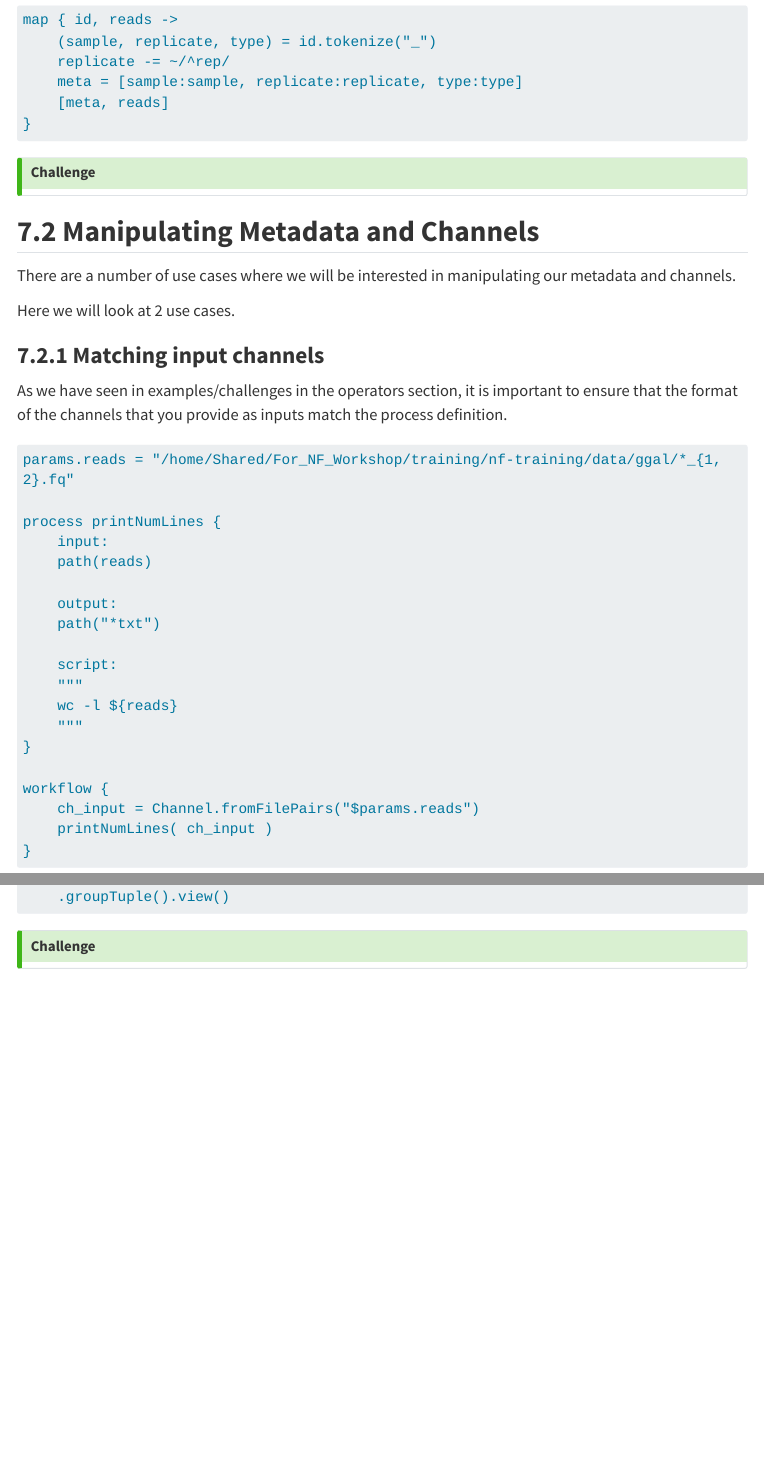
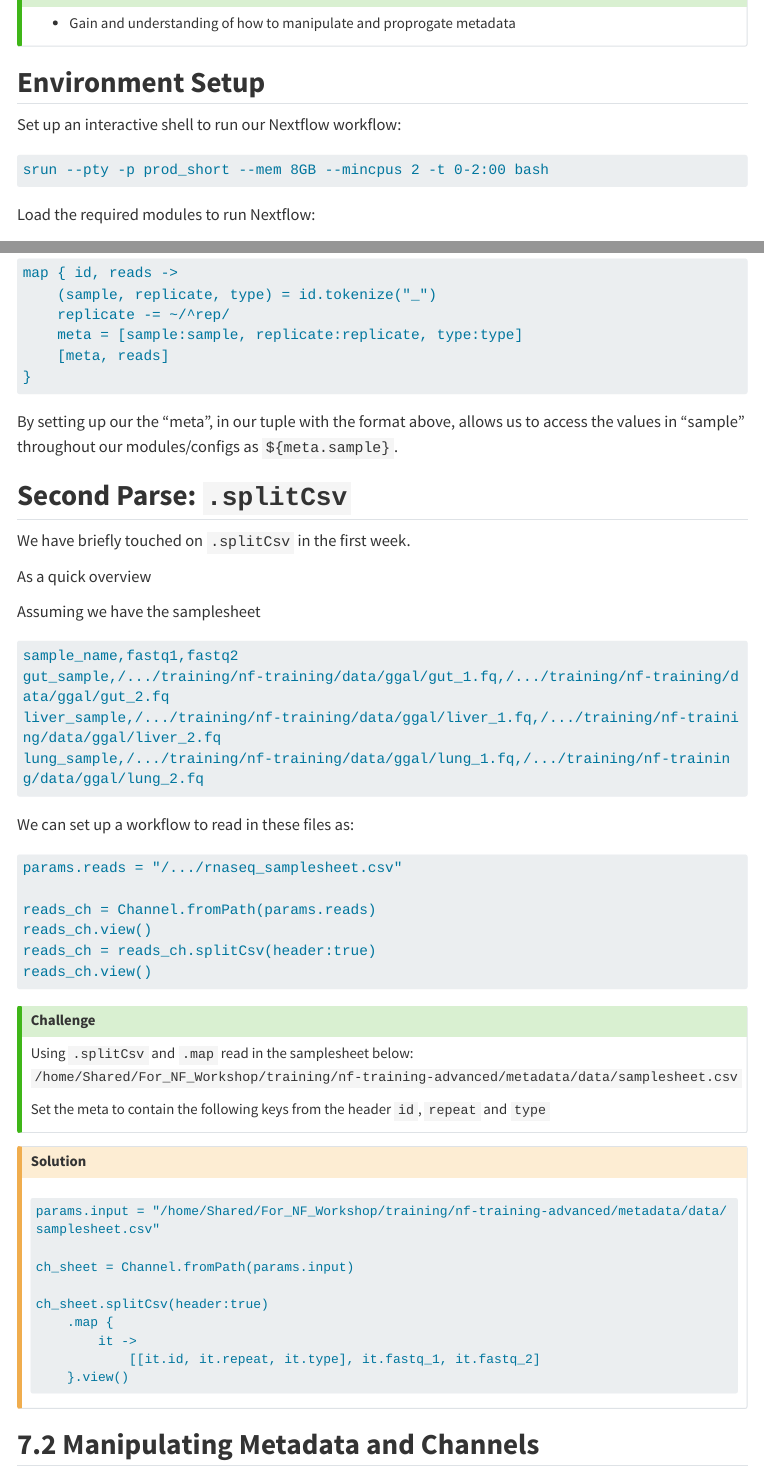
Before and after one commit to PMCC-BioinformaticsCore/nextflow-intro-workshop, a Quarto document (workshops/7.1_metadata_proprogation.qmd): the page in a window 1100 px wide, from 2070 px down before the commit and from 150 px down after it, and a second part further down, joined at a grey line. Rendered offline with R 4.5, knitr and Pandoc in place of Quarto, with nearby package versions; menus at the side of the page are left out; long lines of code are wrapped.

Commit message:
Finalising challenges

````diff
--- a/workshops/7.1_metadata_proprogation.qmd
+++ b/workshops/7.1_metadata_proprogation.qmd
@@ -98,10 +98,56 @@ map { id, reads ->
 }
 ```
 
+By setting up our the "meta", in our tuple with the format above, allows us to access the values in "sample" throughout our modules/configs as `${meta.sample}`.
+
+## **Second Parse: `.splitCsv`**
+We have briefly touched on `.splitCsv` in the first week.
+
+As a quick overview
+
+Assuming we have the samplesheet
+```default
+sample_name,fastq1,fastq2
+gut_sample,/.../training/nf-training/data/ggal/gut_1.fq,/.../training/nf-training/data/ggal/gut_2.fq
+liver_sample,/.../training/nf-training/data/ggal/liver_1.fq,/.../training/nf-training/data/ggal/liver_2.fq
+lung_sample,/.../training/nf-training/data/ggal/lung_1.fq,/.../training/nf-training/data/ggal/lung_2.fq
+```
+
+We can set up a workflow to read in these files as:
+
+```default
+params.reads = "/.../rnaseq_samplesheet.csv"
+
+reads_ch = Channel.fromPath(params.reads)
+reads_ch.view()
+reads_ch = reads_ch.splitCsv(header:true)
+reads_ch.view()
+```
+
+
 ::: callout-tip
 ## Challenge{.unlisted}
+Using `.splitCsv` and `.map` read in the samplesheet below:
+`/home/Shared/For_NF_Workshop/training/nf-training-advanced/metadata/data/samplesheet.csv`
+
+Set the meta to contain the following keys from the header `id`, `repeat` and `type`
+:::
+
+:::{.callout-caution collapse="true"}
+## Solution
+```default
+params.input = "/home/Shared/For_NF_Workshop/training/nf-training-advanced/metadata/data/samplesheet.csv"
+
+ch_sheet = Channel.fromPath(params.input)
+
+ch_sheet.splitCsv(header:true)
+    .map {
+        it ->
+            [[it.id, it.repeat, it.type], it.fastq_1, it.fastq_2]
+    }.view()
 
 
+```
 :::
 
 ## **7.2 Manipulating Metadata and Channels**
@@ -251,9 +297,3 @@ ch_reads.map {
     }
     .groupTuple().view()
 ```
-
-
-::: callout-tip
-## Challenge {.unlisted}
-
-:::
````
